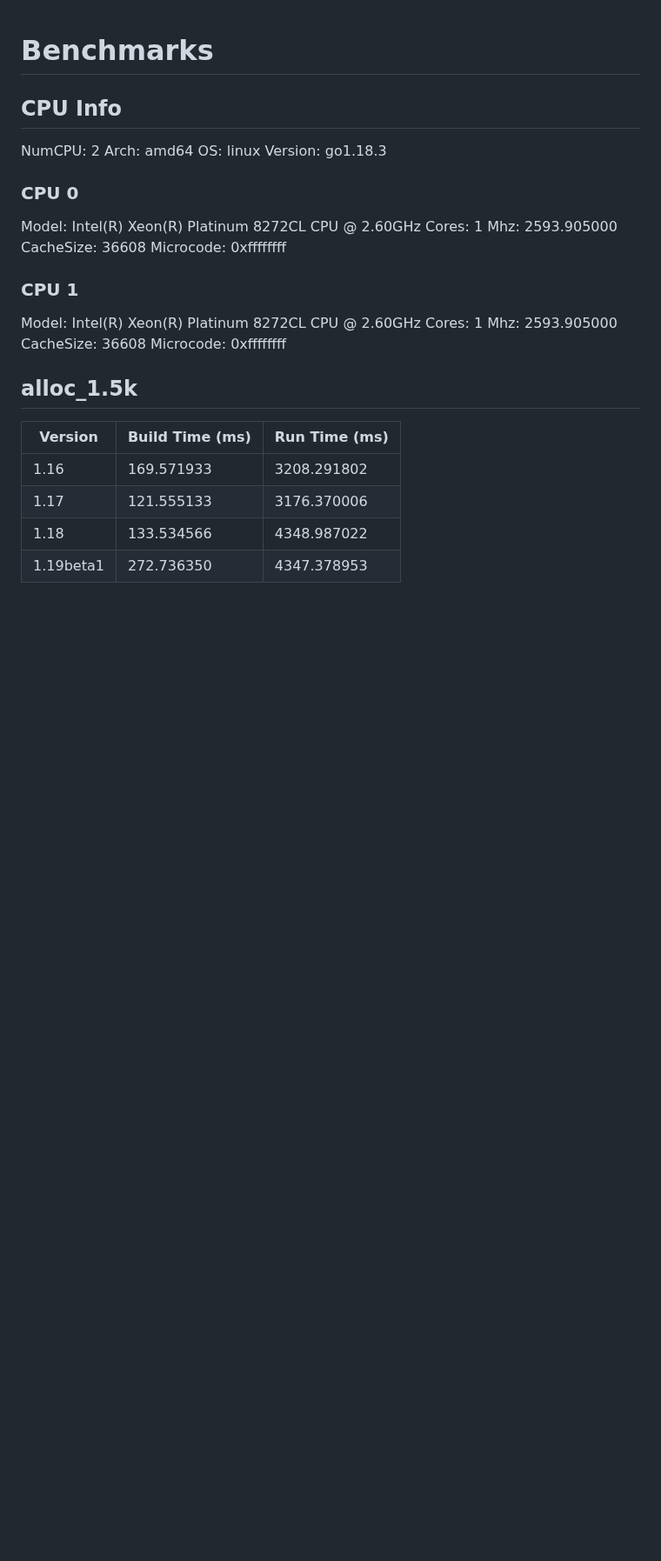
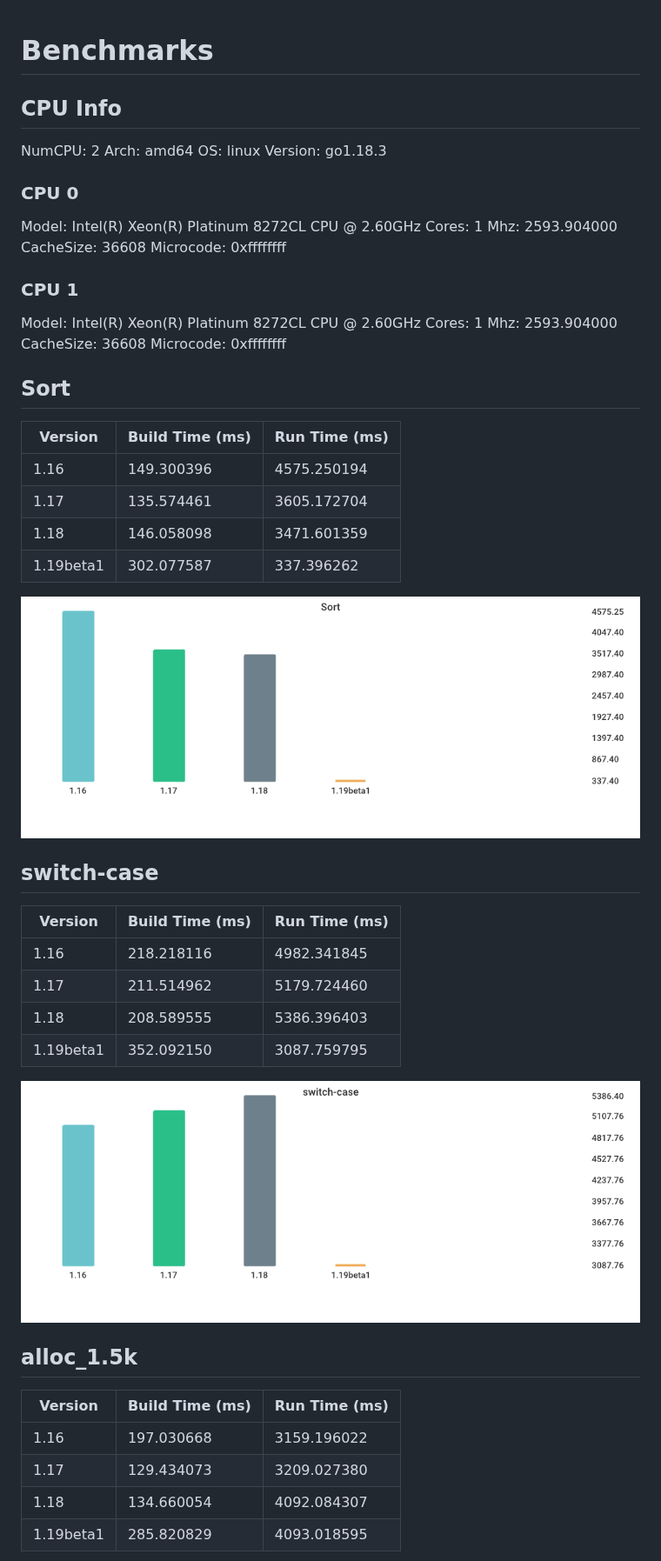
Before and after one commit to lemon-mint/go-version-benchmark, a Markdown page: results/results.md, the part around one of its changes. Shown at 87% size. GitHub-like rendering; pictures changed too: results/1af1469d75e77ed39c58041d45b37b329137876f59fb4c03529ebb65c78b40aa.png, results/bec69036aa27e7fab7d44cad3909477b76631c39ba46fd7841ea71aae7e5a735.png; blank space fills up the shorter version.

```diff
--- a/results/results.md
+++ b/results/results.md
@@ -11,7 +11,7 @@ Version: go1.18.3
 
 Model: Intel(R) Xeon(R) Platinum 8272CL CPU @ 2.60GHz
 Cores: 1
-Mhz: 2593.905000
+Mhz: 2593.904000
 CacheSize: 36608
 Microcode: 0xffffffff
 
@@ -19,18 +19,40 @@ Microcode: 0xffffffff
 
 Model: Intel(R) Xeon(R) Platinum 8272CL CPU @ 2.60GHz
 Cores: 1
-Mhz: 2593.905000
+Mhz: 2593.904000
 CacheSize: 36608
 Microcode: 0xffffffff
+
+## Sort
+
+| Version | Build Time (ms) | Run Time (ms) |
+| ------ | ------ | ------ |
+| 1.16 | 149.300396 | 4575.250194 |
+| 1.17 | 135.574461 | 3605.172704 |
+| 1.18 | 146.058098 | 3471.601359 |
+| 1.19beta1 | 302.077587 | 337.396262 |
+
+![Sort](./bec69036aa27e7fab7d44cad3909477b76631c39ba46fd7841ea71aae7e5a735.png)
+
+## switch-case
+
+| Version | Build Time (ms) | Run Time (ms) |
+| ------ | ------ | ------ |
+| 1.16 | 218.218116 | 4982.341845 |
+| 1.17 | 211.514962 | 5179.724460 |
+| 1.18 | 208.589555 | 5386.396403 |
+| 1.19beta1 | 352.092150 | 3087.759795 |
+
+![switch-case](./1af1469d75e77ed39c58041d45b37b329137876f59fb4c03529ebb65c78b40aa.png)
 
 ## alloc_1.5k
 
 | Version | Build Time (ms) | Run Time (ms) |
 | ------ | ------ | ------ |
-| 1.16 | 169.571933 | 3208.291802 |
-| 1.17 | 121.555133 | 3176.370006 |
-| 1.18 | 133.534566 | 4348.987022 |
-| 1.19beta1 | 272.736350 | 4347.378953 |
+| 1.16 | 197.030668 | 3159.196022 |
+| 1.17 | 129.434073 | 3209.027380 |
+| 1.18 | 134.660054 | 4092.084307 |
+| 1.19beta1 | 285.820829 | 4093.018595 |
 
 ![alloc_1.5k](./78691b2f49e91d20e4fc03ba30be4e2828c5acd9ddd58fbf8d3e5b21bed97b8d.png)
 
```
Also changed, not shown: other parts of results/results.md (+8 -30 lines), results/016be0f0bc3aacaadb309d0adc2b1024980e3775065236c79ab0d186380b4f83.png, results/619024e898d5dcaadcf23d3b2f3a22d86c871a7b76284aafd1eb289200c2e49a.png, results/78691b2f49e91d20e4fc03ba30be4e2828c5acd9ddd58fbf8d3e5b21bed97b8d.png, 1 other file.
